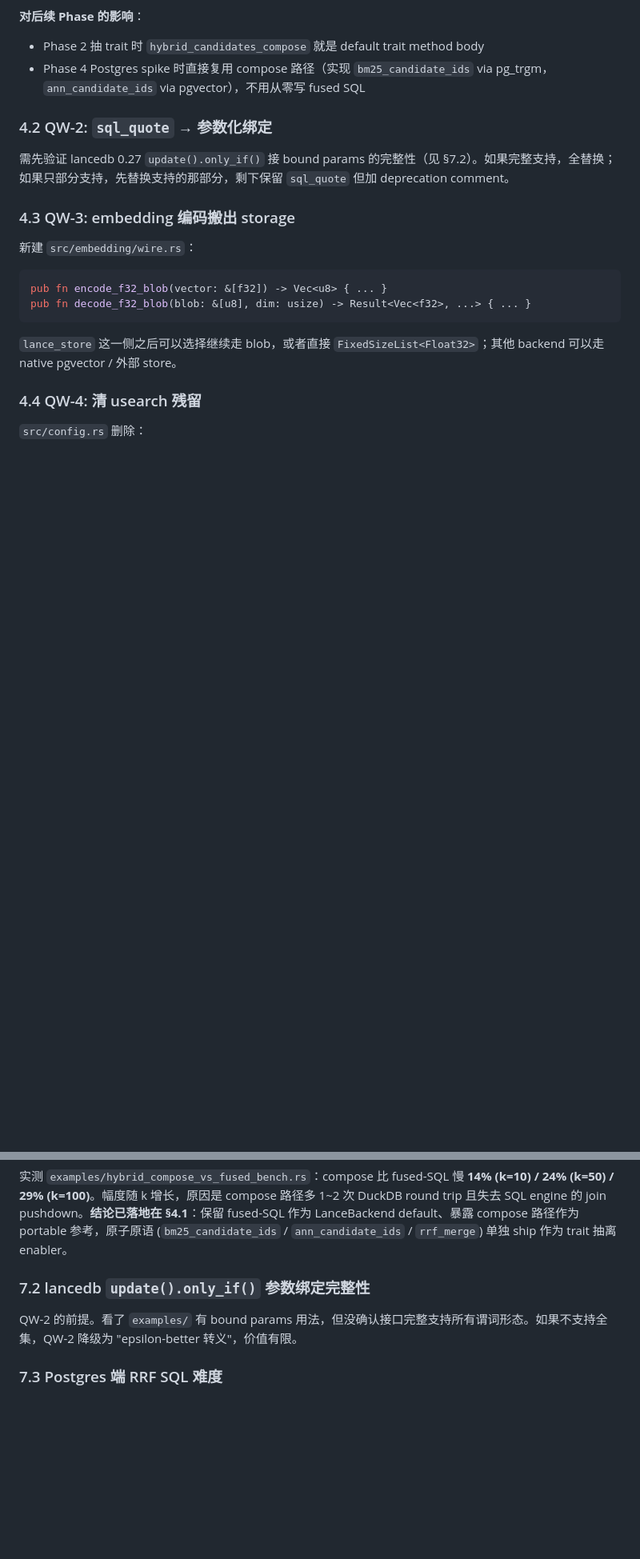
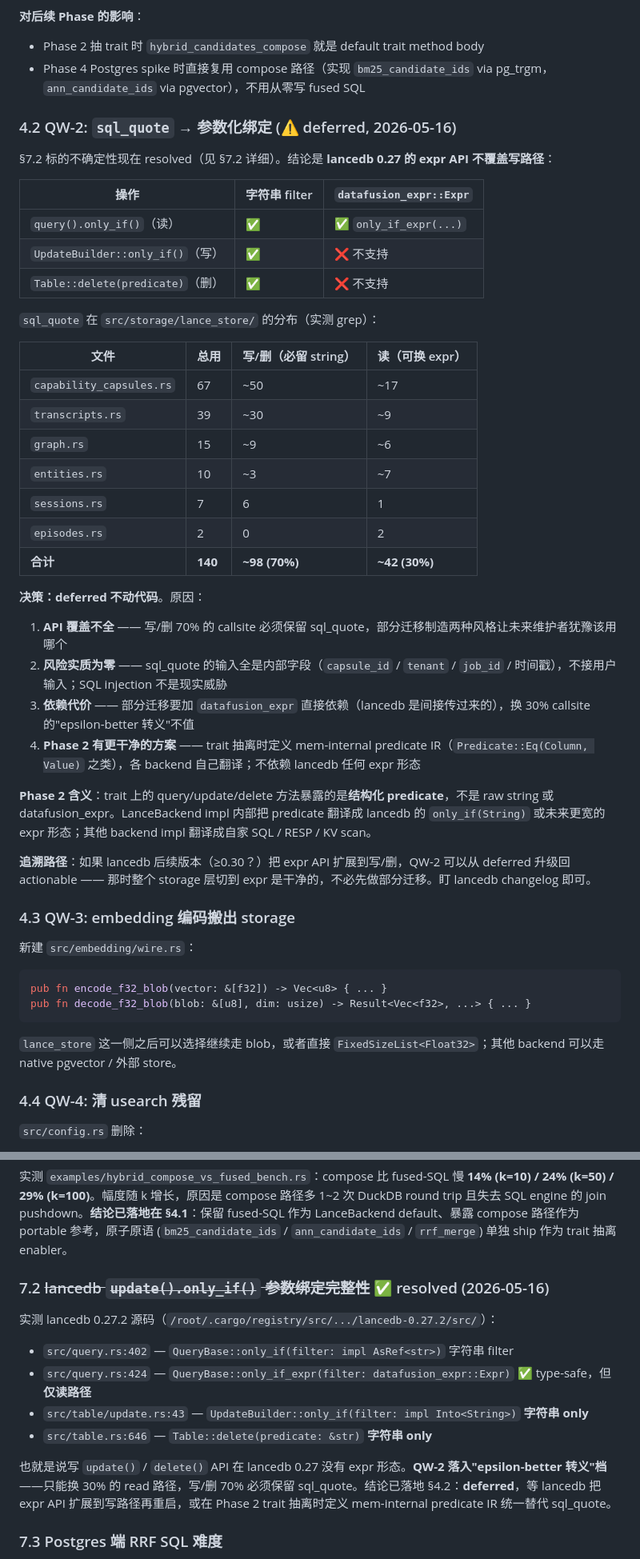
Before and after one commit to BenLocal/mem, a Markdown page: docs/backend-coupling.md, 2 parts joined by grey strips. Shown at 80% size. GitHub-like rendering; blank space fills up the shorter version.

Commit message:
docs(backend): QW-2 deferred — lancedb 0.27 expr API only covers reads (closes backend-coupling §6 Phase 1 QW-2)
§7.2 resolution: lancedb 0.27.2 has two predicate APIs but only one
covers writes:

| API path | string | datafusion_expr::Expr |
|---|---|---|
| `QueryBase::only_if`           (read) | ✅ | ✅ via only_if_expr |
| `UpdateBuilder::only_if`       (write)| ✅ | ❌ |
| `Table::delete(predicate)`     (delete)| ✅ | ❌ |

`sql_quote` callsite distribution in `src/storage/lance_store/`
(measured via grep): 140 total, ~98 (70%) in write/delete paths
that MUST stay string-based on lancedb 0.27, ~42 (30%) in read
paths that could switch to `only_if_expr`.

Decision: defer QW-2 code change. Reasons:
- API coverage gap means any migration is partial (70% stays
  sql_quote) — creates two styles, future contributors confused
- All sql_quote inputs are internal (capsule_id / tenant /
  job_id / timestamps), not user input — SQL injection is not a
  realistic threat on this surface
- Adding datafusion_expr as a direct dep + helper-signature churn
  for an "epsilon-better escaping" partial win isn't worth it
- Phase 2 trait extraction has a cleaner path: define a
  mem-internal predicate IR (`Predicate::Eq(Column, Value)` etc.)
  that each backend translates to its native form — doesn't
  depend on lancedb's expr API shape

QW-2 row in §4 marked ⚠️ deferred; §4.2 rewritten with the
findings + decision; §7.2 marked ✅ resolved. Watch lancedb
changelog: if a future release extends expr API to writes/deletes,
QW-2 can flip back to actionable as a clean full-surface switch.

No code change ships in this commit — by design.

Co-Authored-By: Claude Opus 4.7 (1M context) <noreply@anthropic.com>

```diff
--- a/docs/backend-coupling.md
+++ b/docs/backend-coupling.md
@@ -274,9 +274,37 @@ hybrid_candidates_compose(tenant, text, vec, k)
 - Phase 2 抽 trait 时 `hybrid_candidates_compose` 就是 default trait method body
 - Phase 4 Postgres spike 时直接复用 compose 路径（实现 `bm25_candidate_ids` via pg_trgm，`ann_candidate_ids` via pgvector），不用从零写 fused SQL
 
-### 4.2 QW-2: `sql_quote` → 参数化绑定
+### 4.2 QW-2: `sql_quote` → 参数化绑定 (⚠️ deferred, 2026-05-16)
 
-需先验证 lancedb 0.27 `update().only_if()` 接 bound params 的完整性（见 §7.2）。如果完整支持，全替换；如果只部分支持，先替换支持的那部分，剩下保留 `sql_quote` 但加 deprecation comment。
+§7.2 标的不确定性现在 resolved（见 §7.2 详细）。结论是 **lancedb 0.27 的 expr API 不覆盖写路径**：
+
+| 操作 | 字符串 filter | `datafusion_expr::Expr` |
+|---|---|---|
+| `query().only_if()`（读） | ✅ | ✅ `only_if_expr(...)` |
+| `UpdateBuilder::only_if()`（写） | ✅ | ❌ 不支持 |
+| `Table::delete(predicate)`（删） | ✅ | ❌ 不支持 |
+
+`sql_quote` 在 `src/storage/lance_store/` 的分布（实测 grep）：
+
+| 文件 | 总用 | 写/删（必留 string） | 读（可换 expr） |
+|---|---|---|---|
+| `capability_capsules.rs` | 67 | ~50 | ~17 |
+| `transcripts.rs` | 39 | ~30 | ~9 |
+| `graph.rs` | 15 | ~9 | ~6 |
+| `entities.rs` | 10 | ~3 | ~7 |
+| `sessions.rs` | 7 | 6 | 1 |
+| `episodes.rs` | 2 | 0 | 2 |
+| **合计** | **140** | **~98 (70%)** | **~42 (30%)** |
+
+**决策：deferred 不动代码**。原因：
+1. **API 覆盖不全** —— 写/删 70% 的 callsite 必须保留 sql_quote，部分迁移制造两种风格让未来维护者犹豫该用哪个
+2. **风险实质为零** —— sql_quote 的输入全是内部字段（`capsule_id` / `tenant` / `job_id` / 时间戳），不接用户输入；SQL injection 不是现实威胁
+3. **依赖代价** —— 部分迁移要加 `datafusion_expr` 直接依赖（lancedb 是间接传过来的），换 30% callsite 的"epsilon-better 转义"不值
+4. **Phase 2 有更干净的方案** —— trait 抽离时定义 mem-internal predicate IR（`Predicate::Eq(Column, Value)` 之类），各 backend 自己翻译；不依赖 lancedb 任何 expr 形态
+
+**Phase 2 含义**：trait 上的 query/update/delete 方法暴露的是**结构化 predicate**，不是 raw string 或 datafusion_expr。LanceBackend impl 内部把 predicate 翻译成 lancedb 的 `only_if(String)` 或未来更宽的 expr 形态；其他 backend impl 翻译成自家 SQL / RESP / KV scan。
+
+**追溯路径**：如果 lancedb 后续版本（≥0.30？）把 expr API 扩展到写/删，QW-2 可以从 deferred 升级回 actionable —— 那时整个 storage 层切到 expr 是干净的，不必先做部分迁移。盯 lancedb changelog 即可。
 
 ### 4.3 QW-3: embedding 编码搬出 storage
 
@@ -490,9 +518,16 @@ CapsuleStore 验证通过后，并行扩展剩余 sub-trait：
 
 实测 `examples/hybrid_compose_vs_fused_bench.rs`：compose 比 fused-SQL 慢 **14% (k=10) / 24% (k=50) / 29% (k=100)**。幅度随 k 增长，原因是 compose 路径多 1~2 次 DuckDB round trip 且失去 SQL engine 的 join pushdown。**结论已落地在 §4.1**：保留 fused-SQL 作为 LanceBackend default、暴露 compose 路径作为 portable 参考，原子原语 (`bm25_candidate_ids` / `ann_candidate_ids` / `rrf_merge`) 单独 ship 作为 trait 抽离 enabler。
 
-### 7.2 lancedb `update().only_if()` 参数绑定完整性
+### 7.2 ~~lancedb `update().only_if()` 参数绑定完整性~~ ✅ resolved (2026-05-16)
 
-QW-2 的前提。看了 `examples/` 有 bound params 用法，但没确认接口完整支持所有谓词形态。如果不支持全集，QW-2 降级为 "epsilon-better 转义"，价值有限。
+实测 lancedb 0.27.2 源码（`/root/.cargo/registry/src/.../lancedb-0.27.2/src/`）：
+
+- `src/query.rs:402` — `QueryBase::only_if(filter: impl AsRef<str>)` 字符串 filter
+- `src/query.rs:424` — `QueryBase::only_if_expr(filter: datafusion_expr::Expr)` ✅ type-safe，但**仅读路径**
+- `src/table/update.rs:43` — `UpdateBuilder::only_if(filter: impl Into<String>)` **字符串 only**
+- `src/table.rs:646` — `Table::delete(predicate: &str)` **字符串 only**
+
+也就是说写 `update()` / `delete()` API 在 lancedb 0.27 没有 expr 形态。**QW-2 落入"epsilon-better 转义"档**——只能换 30% 的 read 路径，写/删 70% 必须保留 sql_quote。结论已落地 §4.2：**deferred**，等 lancedb 把 expr API 扩展到写路径再重启，或在 Phase 2 trait 抽离时定义 mem-internal predicate IR 统一替代 sql_quote。
 
 ### 7.3 Postgres 端 RRF SQL 难度
 
```
Also changed, not shown: other parts of docs/backend-coupling.md (+1 -1 lines).
